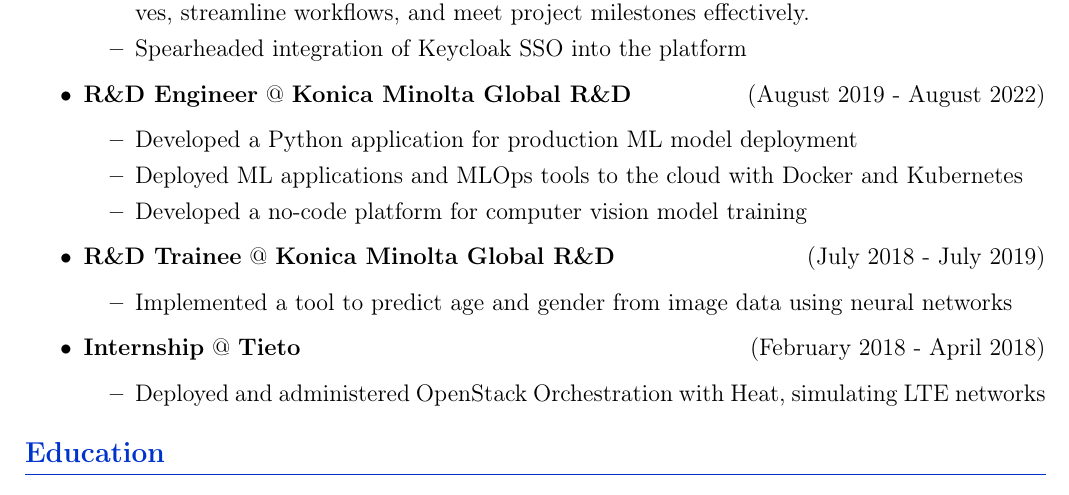
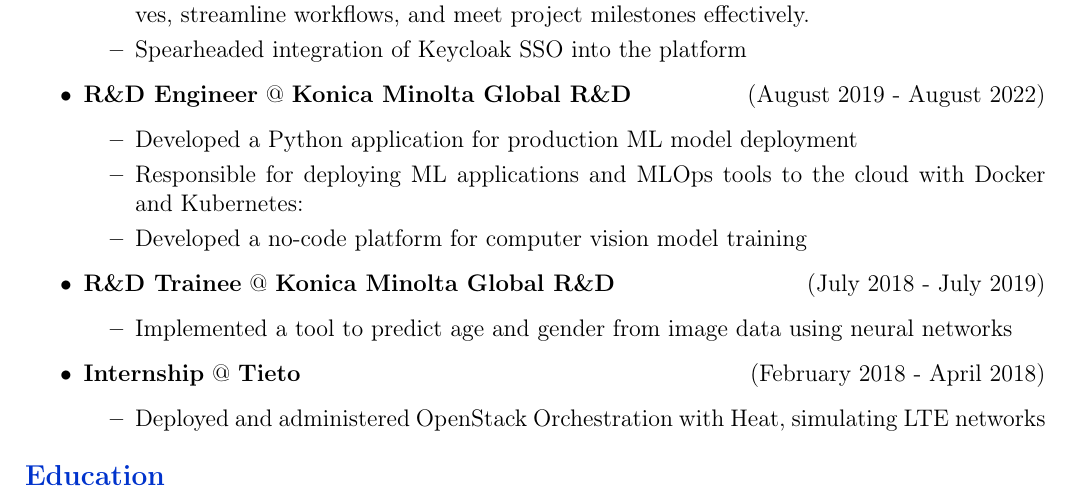
Before and after one commit to lordmathis/resume, a LaTeX CV (cv.tex): part of the page, cut so that both start at the same text. Compiled offline with pdfLaTeX.

Commit message:
Reformulate sentence

```diff
--- a/cv.tex
+++ b/cv.tex
@@ -60,7 +60,7 @@
   \textbf{R\&D Engineer} @ \textbf{Konica Minolta Global R\&D} \hfill (August 2019 - August 2022)
   \begin{itemize}
       \item Developed a Python application for production ML model deployment
-      \item Deployed ML applications and MLOps tools to the cloud with Docker and Kubernetes
+      \item Responsible for deploying ML applications and MLOps tools to the cloud with Docker and Kubernetes:
       \item Developed a no-code platform for computer vision model training
   \end{itemize}
 \item
```
